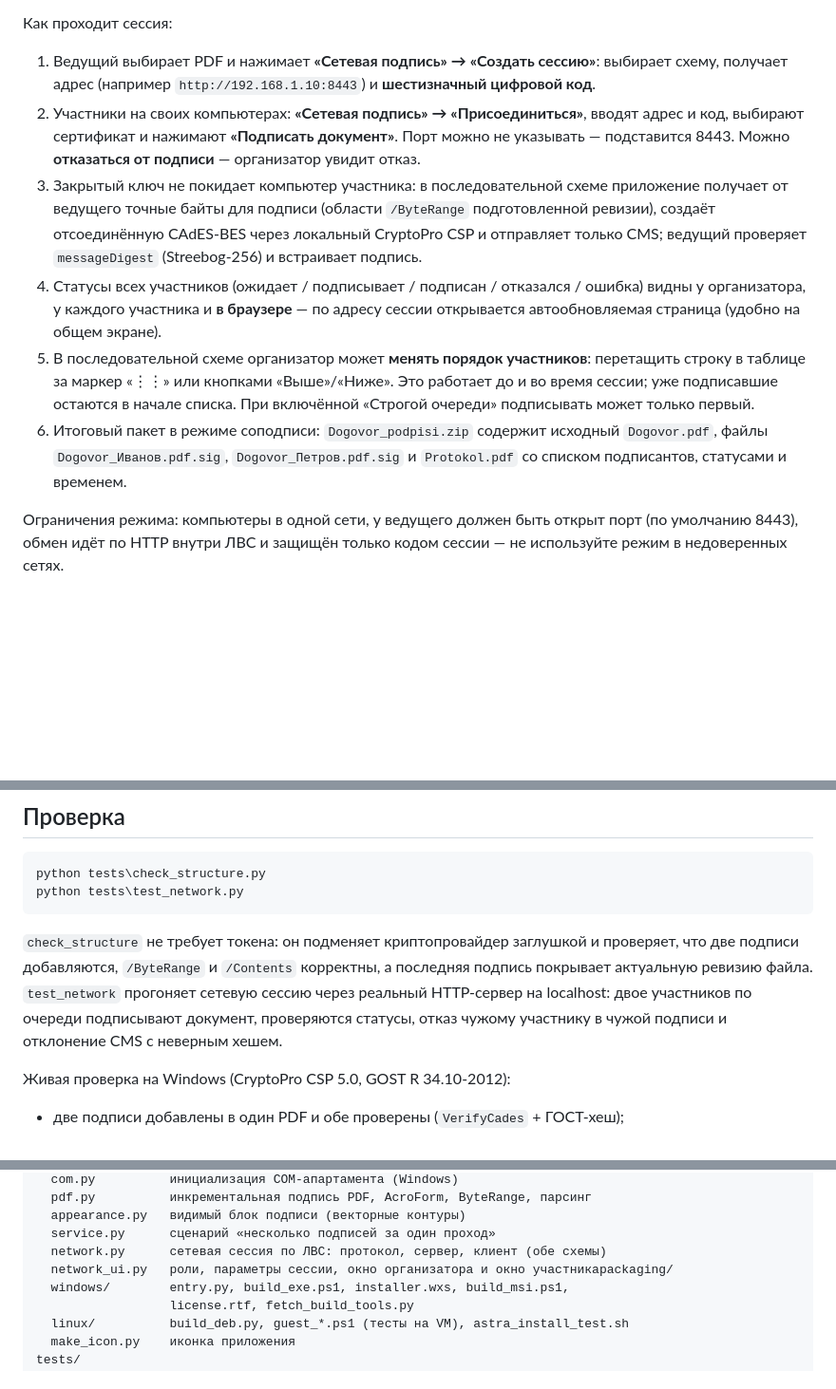
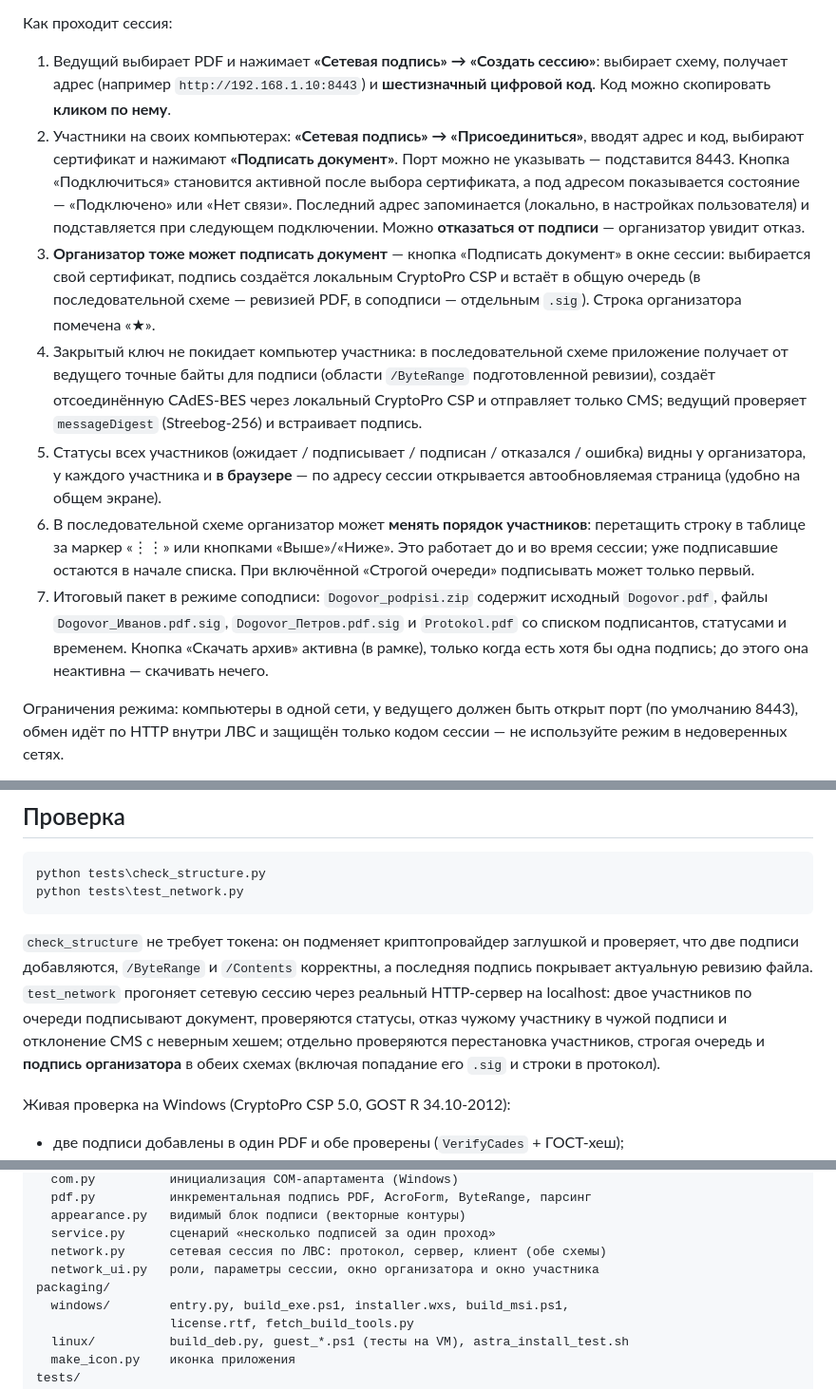
Before and after one commit to Tripswarlock/pdf-multisign, a Markdown page: README.md, 3 parts joined by grey strips. Shown at 95% size. GitHub-like rendering; blank space fills up the shorter version.

Commit message:
Подпись организатора, копирование кода и статус подключения

```diff
--- a/README.md
+++ b/README.md
@@ -86,26 +86,35 @@ pdf-multisign
 
 1. Ведущий выбирает PDF и нажимает **«Сетевая подпись» → «Создать сессию»**:
    выбирает схему, получает адрес (например `http://192.168.1.10:8443`) и
-   **шестизначный цифровой код**.
+   **шестизначный цифровой код**. Код можно скопировать **кликом по нему**.
 2. Участники на своих компьютерах: **«Сетевая подпись» → «Присоединиться»**,
    вводят адрес и код, выбирают сертификат и нажимают **«Подписать документ»**.
-   Порт можно не указывать — подставится 8443. Можно **отказаться от подписи** —
-   организатор увидит отказ.
-3. Закрытый ключ не покидает компьютер участника: в последовательной схеме
+   Порт можно не указывать — подставится 8443. Кнопка «Подключиться» становится
+   активной после выбора сертификата, а под адресом показывается состояние —
+   «Подключено» или «Нет связи». Последний адрес запоминается (локально, в
+   настройках пользователя) и подставляется при следующем подключении. Можно
+   **отказаться от подписи** — организатор увидит отказ.
+3. **Организатор тоже может подписать документ** — кнопка «Подписать документ»
+   в окне сессии: выбирается свой сертификат, подпись создаётся локальным
+   CryptoPro CSP и встаёт в общую очередь (в последовательной схеме — ревизией
+   PDF, в соподписи — отдельным `.sig`). Строка организатора помечена «★».
+4. Закрытый ключ не покидает компьютер участника: в последовательной схеме
    приложение получает от ведущего точные байты для подписи (области
    `/ByteRange` подготовленной ревизии), создаёт отсоединённую CAdES-BES через
    локальный CryptoPro CSP и отправляет только CMS; ведущий проверяет
    `messageDigest` (Streebog-256) и встраивает подпись.
-4. Статусы всех участников (ожидает / подписывает / подписан / отказался /
+5. Статусы всех участников (ожидает / подписывает / подписан / отказался /
    ошибка) видны у организатора, у каждого участника и **в браузере** — по
    адресу сессии открывается автообновляемая страница (удобно на общем экране).
-5. В последовательной схеме организатор может **менять порядок участников**:
+6. В последовательной схеме организатор может **менять порядок участников**:
    перетащить строку в таблице за маркер «⋮⋮» или кнопками «Выше»/«Ниже».
    Это работает до и во время сессии; уже подписавшие остаются в начале
    списка. При включённой «Строгой очереди» подписывать может только первый.
-6. Итоговый пакет в режиме соподписи: `Dogovor_podpisi.zip` содержит исходный
+7. Итоговый пакет в режиме соподписи: `Dogovor_podpisi.zip` содержит исходный
    `Dogovor.pdf`, файлы `Dogovor_Иванов.pdf.sig`, `Dogovor_Петров.pdf.sig` и
-   `Protokol.pdf` со списком подписантов, статусами и временем.
+   `Protokol.pdf` со списком подписантов, статусами и временем. Кнопка
+   «Скачать архив» активна (в рамке), только когда есть хотя бы одна подпись;
+   до этого она неактивна — скачивать нечего.
 
 Ограничения режима: компьютеры в одной сети, у ведущего должен быть открыт порт
 (по умолчанию 8443), обмен идёт по HTTP внутри ЛВС и защищён только кодом
@@ -205,7 +214,9 @@ python tests\test_network.py
 а последняя подпись покрывает актуальную ревизию файла. `test_network`
 прогоняет сетевую сессию через реальный HTTP-сервер на localhost: двое
 участников по очереди подписывают документ, проверяются статусы, отказ чужому
-участнику в чужой подписи и отклонение CMS с неверным хешем.
+участнику в чужой подписи и отклонение CMS с неверным хешем; отдельно
+проверяются перестановка участников, строгая очередь и **подпись организатора**
+в обеих схемах (включая попадание его `.sig` и строки в протокол).
 
 Живая проверка на Windows (CryptoPro CSP 5.0, GOST R 34.10-2012):
 
@@ -255,7 +266,8 @@ pdfsign/
   appearance.py   видимый блок подписи (векторные контуры)
   service.py      сценарий «несколько подписей за один проход»
   network.py      сетевая сессия по ЛВС: протокол, сервер, клиент (обе схемы)
-  network_ui.py   роли, параметры сессии, окно организатора и окно участникаpackaging/
+  network_ui.py   роли, параметры сессии, окно организатора и окно участника
+packaging/
   windows/        entry.py, build_exe.ps1, installer.wxs, build_msi.ps1,
                   license.rtf, fetch_build_tools.py
   linux/          build_deb.py, guest_*.ps1 (тесты на VM), astra_install_test.sh
```
Also changed, not shown: packaging/release-notes-1.1.0.md (+19 -4 lines), docs/session-host.png, docs/session-join.png, 5 other files.
